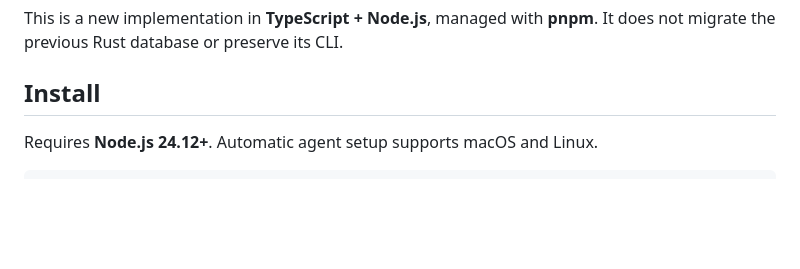
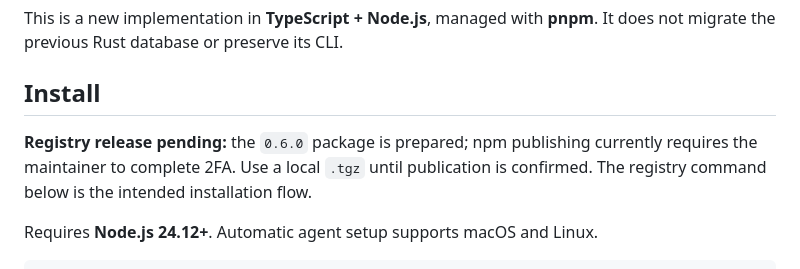
Before and after one commit to its-ahoh/co-memo, a Markdown page: README.md, the part around the change. Rendered like a GitHub page; blank space fills up the shorter version.

Commit message:
Clarify npm publication pending publisher authentication

```diff
--- a/README.md
+++ b/README.md
@@ -13,6 +13,8 @@ Co-memo gives **Pi, Claude Code, Codex, and OpenCode one local memory store**. R
 This is a new implementation in **TypeScript + Node.js**, managed with **pnpm**. It does not migrate the previous Rust database or preserve its CLI.
 
 ## Install
+
+**Registry release pending:** the `0.6.0` package is prepared; npm publishing currently requires the maintainer to complete 2FA. Use a local `.tgz` until publication is confirmed. The registry command below is the intended installation flow.
 
 Requires **Node.js 24.12+**. Automatic agent setup supports macOS and Linux.
 
```
Also changed, not shown: docs/releasing.md (+1 -1 lines), docs/tools-and-settings.md (+1 -1 lines).
